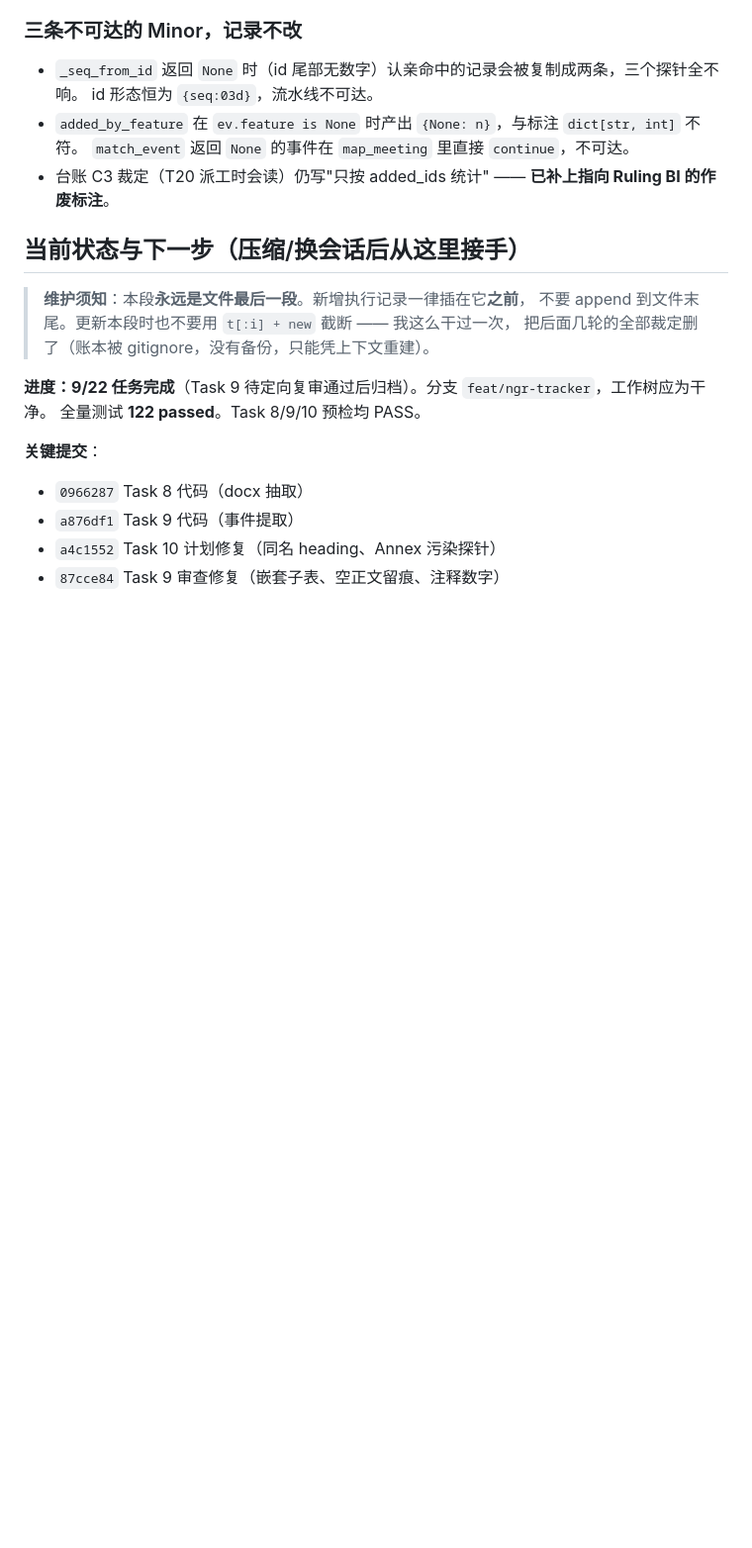
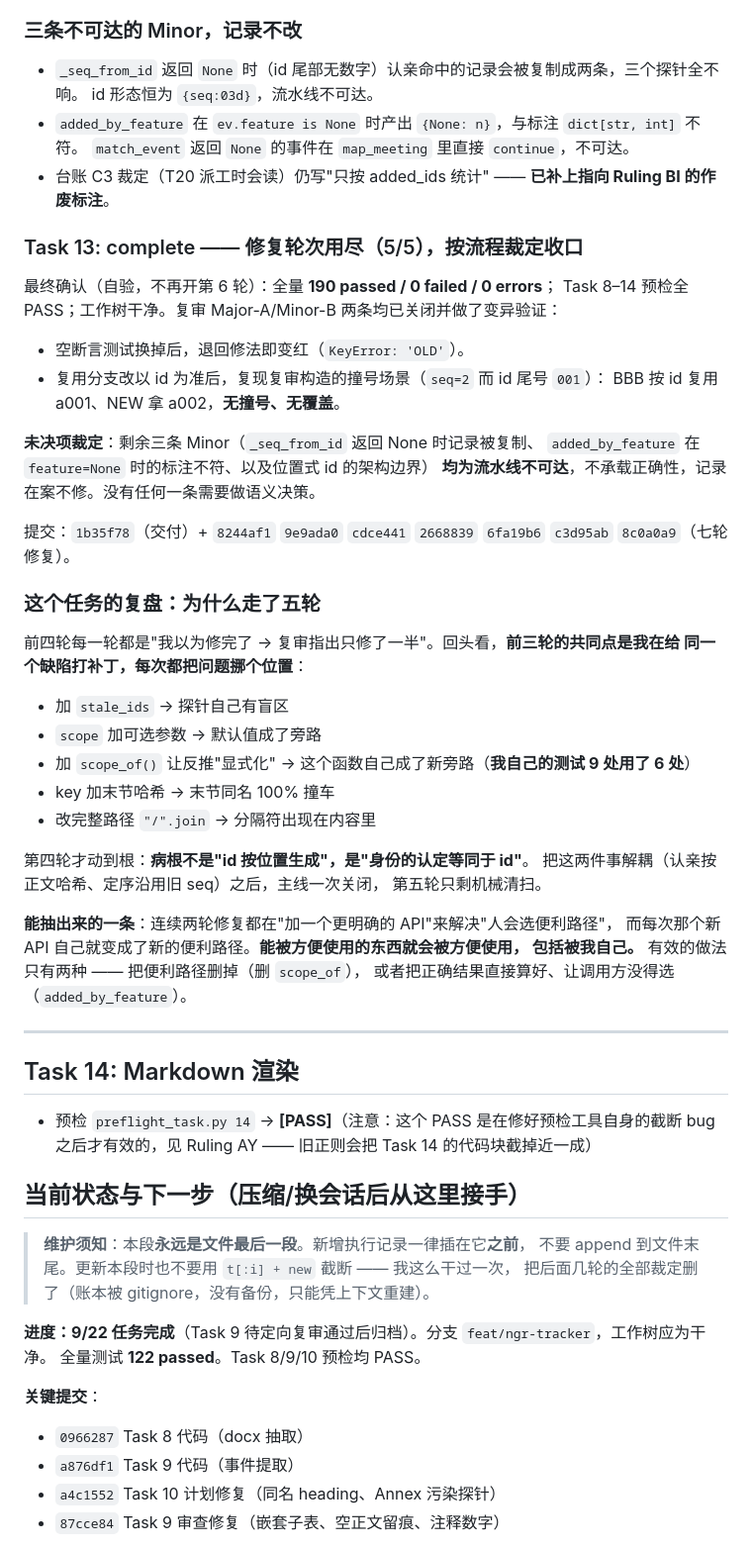
Before and after one commit to dianweili/NGR_Spec, a Markdown page: docs/superpowers/decisions-2026-09-17-6g-ran-tracker.md, the part around the change. Shown at 99% size. GitHub-like rendering; blank space fills up the shorter version.

Commit message:
docs: 同步账本副本（Task 13 收口）
Co-Authored-By: Claude Opus 5 (1M context) <noreply@anthropic.com>

```diff
--- a/docs/superpowers/decisions-2026-09-17-6g-ran-tracker.md
+++ b/docs/superpowers/decisions-2026-09-17-6g-ran-tracker.md
@@ -1186,6 +1186,46 @@ a001 空闲就直接拿走了，**分配器根本走不到 a002**，`texts["NEW"
   `match_event` 返回 `None` 的事件在 `map_meeting` 里直接 `continue`，不可达。
 - 台账 C3 裁定（T20 派工时会读）仍写"只按 added_ids 统计" —— **已补上指向 Ruling BI 的作废标注**。
 
+### Task 13: complete —— 修复轮次用尽（5/5），按流程裁定收口
+
+最终确认（自验，不再开第 6 轮）：全量 **190 passed / 0 failed / 0 errors**；
+Task 8–14 预检全 PASS；工作树干净。复审 Major-A/Minor-B 两条均已关闭并做了变异验证：
+- 空断言测试换掉后，退回修法即变红（`KeyError: 'OLD'`）。
+- 复用分支改以 id 为准后，复现复审构造的撞号场景（`seq=2` 而 id 尾号 `001`）：
+  BBB 按 id 复用 a001、NEW 拿 a002，**无撞号、无覆盖**。
+
+**未决项裁定**：剩余三条 Minor（`_seq_from_id` 返回 None 时记录被复制、
+`added_by_feature` 在 `feature=None` 时的标注不符、以及位置式 id 的架构边界）
+**均为流水线不可达**，不承载正确性，记录在案不修。没有任何一条需要做语义决策。
+
+提交：`1b35f78`（交付）+ `8244af1` `9e9ada0` `cdce441` `2668839` `6fa19b6` `c3d95ab` `8c0a0a9`（七轮修复）。
+
+### 这个任务的复盘：为什么走了五轮
+
+前四轮每一轮都是"我以为修完了 → 复审指出只修了一半"。回头看，**前三轮的共同点是我在给
+同一个缺陷打补丁，每次都把问题挪个位置**：
+- 加 `stale_ids` → 探针自己有盲区
+- `scope` 加可选参数 → 默认值成了旁路
+- 加 `scope_of()` 让反推"显式化" → 这个函数自己成了新旁路（**我自己的测试 9 处用了 6 处**）
+- key 加末节哈希 → 末节同名 100% 撞车
+- 改完整路径 `"/".join` → 分隔符出现在内容里
+
+第四轮才动到根：**病根不是"id 按位置生成"，是"身份的认定等同于 id"**。
+把这两件事解耦（认亲按正文哈希、定序沿用旧 seq）之后，主线一次关闭，
+第五轮只剩机械清扫。
+
+**能抽出来的一条**：连续两轮修复都在"加一个更明确的 API"来解决"人会选便利路径"，
+而每次那个新 API 自己就变成了新的便利路径。**能被方便使用的东西就会被方便使用，
+包括被我自己。** 有效的做法只有两种 —— 把便利路径删掉（删 `scope_of`），
+或者把正确结果直接算好、让调用方没得选（`added_by_feature`）。
+
+---
+
+## Task 14: Markdown 渲染
+
+- 预检 `preflight_task.py 14` → **[PASS]**（注意：这个 PASS 是在修好预检工具自身的截断 bug
+  之后才有效的，见 Ruling AY —— 旧正则会把 Task 14 的代码块截掉近一成）
+
 ## 当前状态与下一步（压缩/换会话后从这里接手）
 
 > **维护须知**：本段**永远是文件最后一段**。新增执行记录一律插在它**之前**，
```
